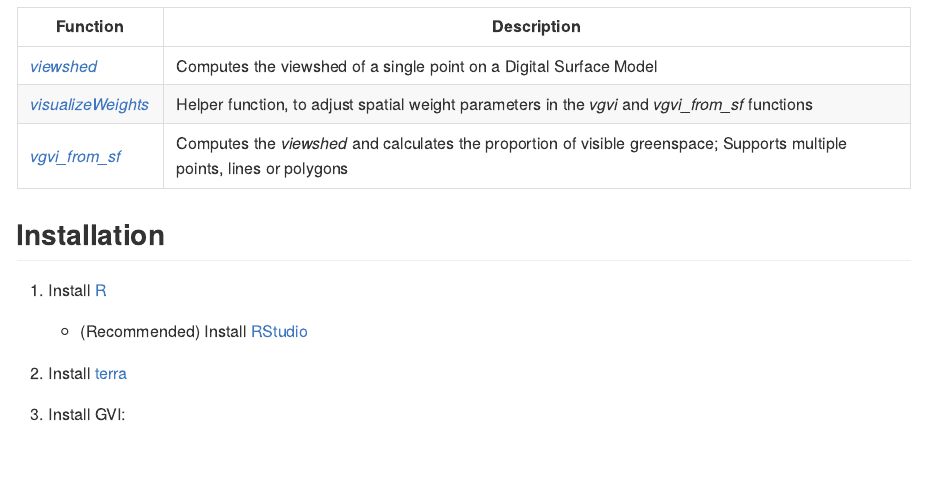
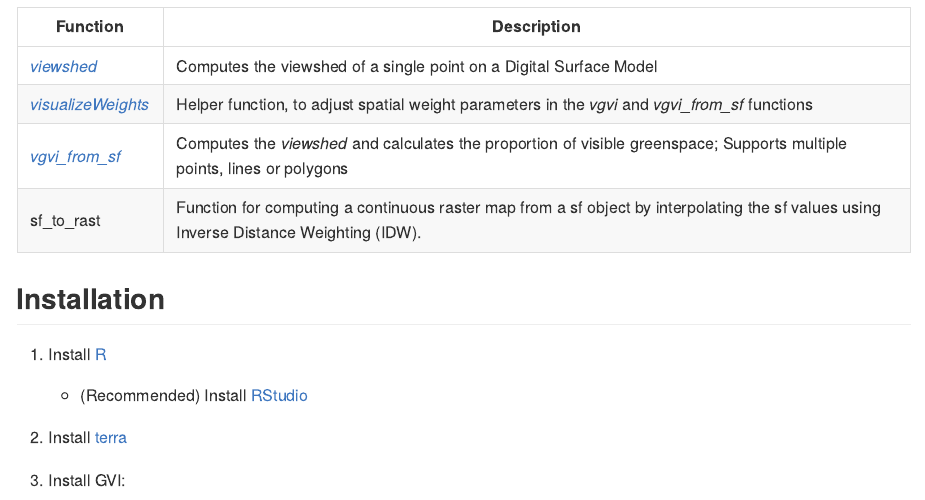
Before and after one commit to STBrinkmann/GVI, an R Markdown document (README.Rmd): the page in a window 1100 px wide, from 560 px down. The pictures show the output file README.md that the author committed with the source, drawn offline in the style of GitHub; badge pictures from the web are left out.

Commit message:
vgvi_from_sf

```diff
--- a/README.Rmd
+++ b/README.Rmd
@@ -34,11 +34,12 @@ GVI can also be computed in Python, by [Jonny Huck](https://github.com/jonnyhuck
 
 ## Functions
 
-| Function                                                            | Description                                                                                     |
-|---------------------------------------------------------------------|-------------------------------------------------------------------------------------------------|
-| [*viewshed*](#viewshed)                                             | Computes the viewshed of a single point on a Digital Surface Model                              |
-| [*visualizeWeights*](#visualize-weights)                            | Helper function, to adjust spatial weight parameters in the *vgvi* and *vgvi_from_sf* functions |
-| [*vgvi_from_sf*](#viewshed-greenness-visibility-index-vgvi-from-sf) | Computes the *viewshed* and calculates the proportion of visible greenspace; Supports multiple points, lines or polygons       |
+| Function                                                            | Description                                                                                                                            |
+|---------------------------------------------------------------------|----------------------------------------------------------------------------------------------------------------------------------------|
+| [*viewshed*](#viewshed)                                             | Computes the viewshed of a single point on a Digital Surface Model                                                                     |
+| [*visualizeWeights*](#visualize-weights)                            | Helper function, to adjust spatial weight parameters in the *vgvi* and *vgvi_from_sf* functions                                        |
+| [*vgvi_from_sf*](#viewshed-greenness-visibility-index-vgvi-from-sf) | Computes the *viewshed* and calculates the proportion of visible greenspace; Supports multiple points, lines or polygons               |
+| sf_to_rast                                                          | Function for computing a continuous raster map from a sf object by interpolating the sf values using Inverse Distance Weighting (IDW). |
 
 ## Installation
 
```
Also changed, not shown: README.md, README.Rmd (5 more changed lines), 1 other file.
